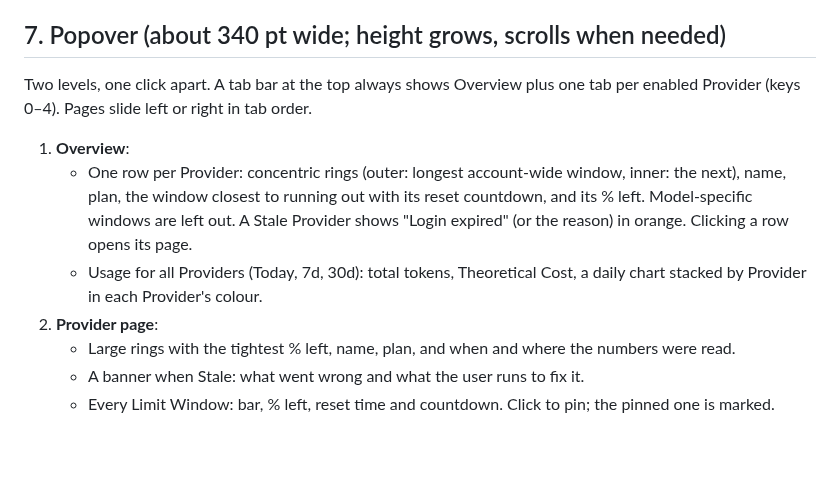
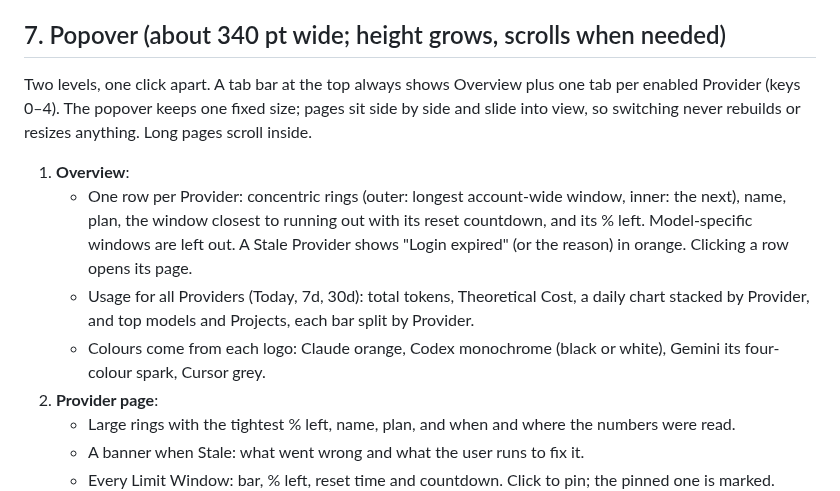
Before and after one commit to ThiloReintjes/tinybar, a Markdown page: SPEC.md, the part around the change. GitHub-like rendering; blank space fills up the shorter version.

```diff
--- a/SPEC.md
+++ b/SPEC.md
@@ -104,7 +104,8 @@ Implementation note: endpoint shapes are undocumented. Verify request headers an
 ## 7. Popover (about 340 pt wide; height grows, scrolls when needed)
 
 Two levels, one click apart. A tab bar at the top always shows Overview plus one tab per enabled
-Provider (keys 0–4). Pages slide left or right in tab order.
+Provider (keys 0–4). The popover keeps one fixed size; pages sit side by side and slide into
+view, so switching never rebuilds or resizes anything. Long pages scroll inside.
 
 1. **Overview**:
    - One row per Provider: concentric rings (outer: longest account-wide window, inner: the next),
@@ -112,7 +113,9 @@ Provider (keys 0–4). Pages slide left or right in tab order.
      Model-specific windows are left out. A Stale Provider shows "Login expired" (or the reason) in
      orange. Clicking a row opens its page.
    - Usage for all Providers (Today, 7d, 30d): total tokens, Theoretical Cost, a daily chart stacked
-     by Provider in each Provider's colour.
+     by Provider, and top models and Projects, each bar split by Provider.
+   - Colours come from each logo: Claude orange, Codex monochrome (black or white), Gemini its
+     four-colour spark, Cursor grey.
 2. **Provider page**:
    - Large rings with the tightest % left, name, plan, and when and where the numbers were read.
    - A banner when Stale: what went wrong and what the user runs to fix it.
```
Also changed, not shown: README.md (+1 -1 lines), docs/screenshot-dark.png, docs/screenshot.png, 3 other files.
